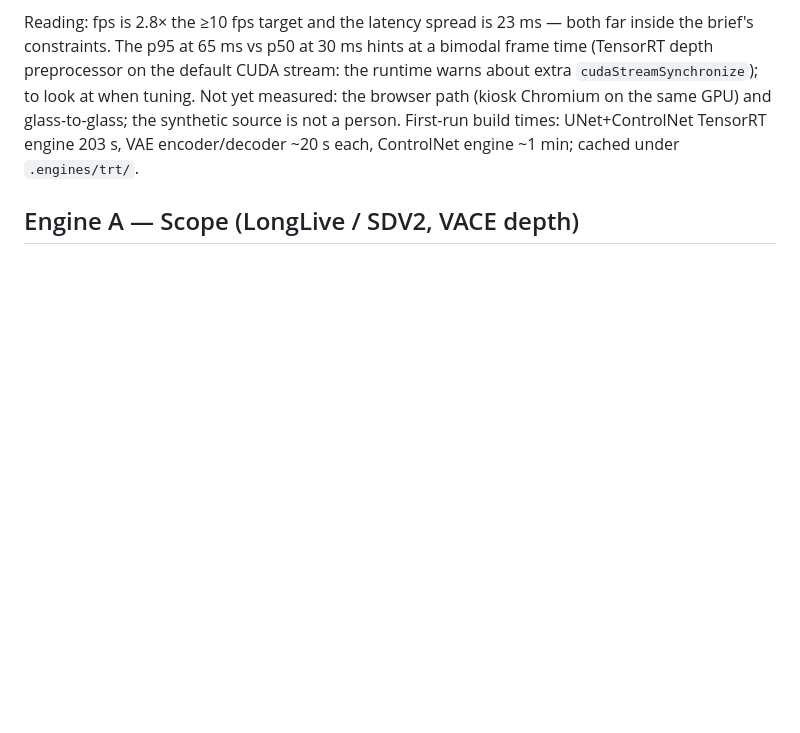
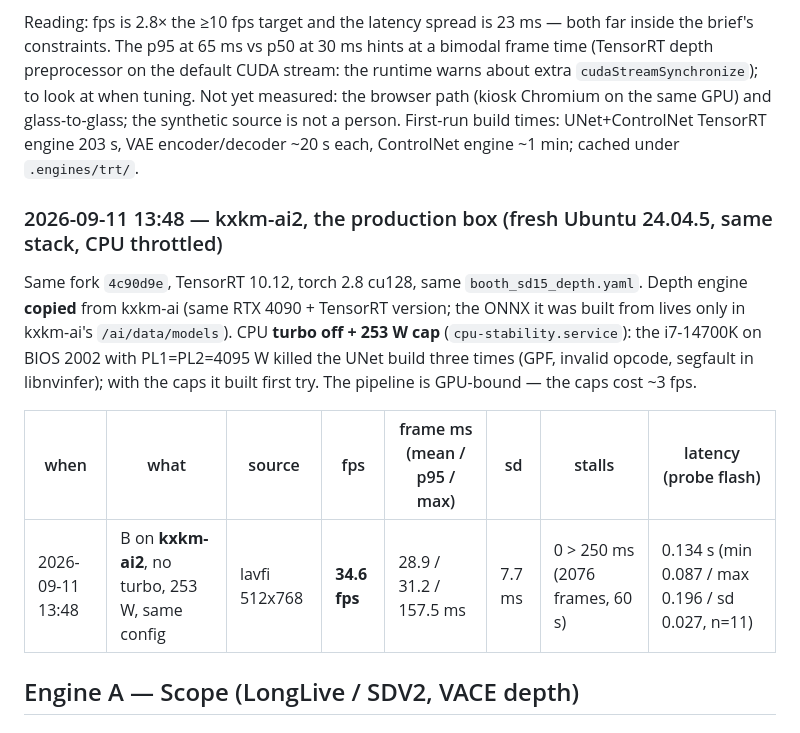
Before and after one commit to KomplexKapharnaum/VideoBooth, a Markdown page: BENCHMARKS.md, the part around the change. Drawn GitHub-style; blank space fills up the shorter version.

```diff
--- a/BENCHMARKS.md
+++ b/BENCHMARKS.md
@@ -155,6 +155,18 @@ Chromium on the same GPU) and glass-to-glass; the synthetic source is not a pers
 First-run build times: UNet+ControlNet TensorRT engine 203 s, VAE encoder/decoder ~20 s each,
 ControlNet engine ~1 min; cached under `.engines/trt/`.
 
+### 2026-09-11 13:48 — kxkm-ai2, the production box (fresh Ubuntu 24.04.5, same stack, CPU throttled)
+
+Same fork `4c90d9e`, TensorRT 10.12, torch 2.8 cu128, same `booth_sd15_depth.yaml`. Depth engine
+**copied** from kxkm-ai (same RTX 4090 + TensorRT version; the ONNX it was built from lives only in
+kxkm-ai's `/ai/data/models`). CPU **turbo off + 253 W cap** (`cpu-stability.service`): the i7-14700K on
+BIOS 2002 with PL1=PL2=4095 W killed the UNet build three times (GPF, invalid opcode, segfault in
+libnvinfer); with the caps it built first try. The pipeline is GPU-bound — the caps cost ~3 fps.
+
+| when | what | source | fps | frame ms (mean / p95 / max) | sd | stalls | latency (probe flash) |
+|---|---|---|---|---|---|---|---|
+| 2026-09-11 13:48 | B on **kxkm-ai2**, no turbo, 253 W, same config | lavfi 512x768 | **34.6 fps** | 28.9 / 31.2 / 157.5 ms | 7.7 ms | 0 > 250 ms (2076 frames, 60 s) | 0.134 s (min 0.087 / max 0.196 / sd 0.027, n=11) |
+
 ## Engine A — Scope (LongLive / SDV2, VACE depth)
 
 ### 2026-09-04 14:52 — first baselines, headless session on clips (engine-side, no browser)
```
Also changed, not shown: INSTALL.md (+10 -0 lines).
